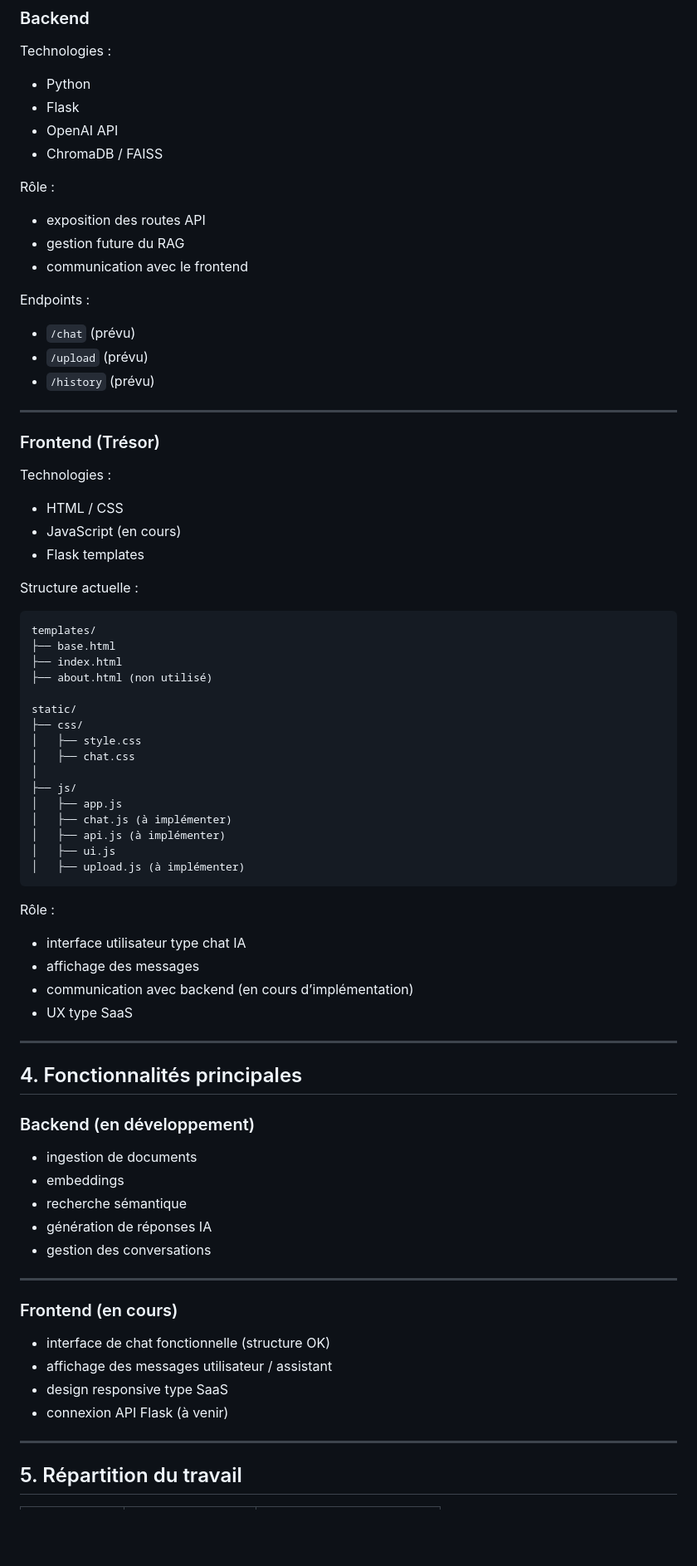
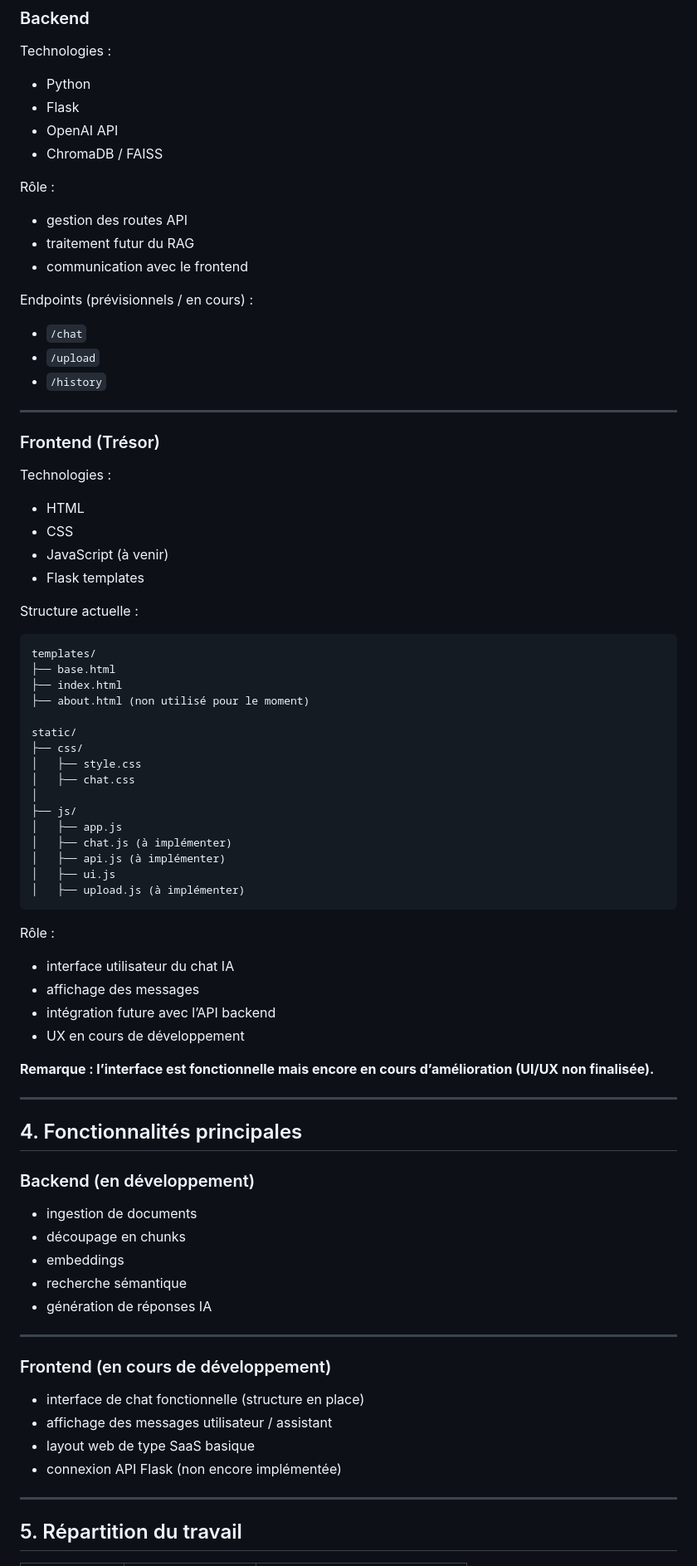
Before and after one commit to Nathandev19/assistant-ia-dirigeants, a Markdown page: README.md, the part around one of its changes. Shown at 83% size. Rendered like a GitHub page; blank space fills up the shorter version.

Commit message:
docs: update README with accurate project status and frontend progress

````diff
--- a/README.md
+++ b/README.md
@@ -33,15 +34,15 @@ Technologies :
 
 Rôle :
 
-* exposition des routes API
-* gestion future du RAG
+* gestion des routes API
+* traitement futur du RAG
 * communication avec le frontend
 
-Endpoints :
+Endpoints (prévisionnels / en cours) :
 
-* `/chat` (prévu)
-* `/upload` (prévu)
-* `/history` (prévu)
+* `/chat`
+* `/upload`
+* `/history`
 
 ---
 
@@ -49,17 +50,18 @@ Endpoints :
 
 Technologies :
 
-* HTML / CSS
-* JavaScript (en cours)
+* HTML
+* CSS
+* JavaScript (à venir)
 * Flask templates
 
 Structure actuelle :
 
-```plaintext
+```plaintext id="frontend_struct"
 templates/
 ├── base.html
 ├── index.html
-├── about.html (non utilisé)
+├── about.html (non utilisé pour le moment)
 
 static/
 ├── css/
@@ -76,10 +78,12 @@ static/
 
 Rôle :
 
-* interface utilisateur type chat IA
+* interface utilisateur du chat IA
 * affichage des messages
-* communication avec backend (en cours d’implémentation)
-* UX type SaaS
+* intégration future avec l’API backend
+* UX en cours de développement
+
+ **Remarque : l’interface est fonctionnelle mais encore en cours d’amélioration (UI/UX non finalisée).**
 
 ---
 
@@ -88,19 +92,19 @@ Rôle :
 ### Backend (en développement)
 
 * ingestion de documents
+* découpage en chunks
 * embeddings
 * recherche sémantique
 * génération de réponses IA
-* gestion des conversations
 
 ---
 
-### Frontend (en cours)
+### Frontend (en cours de développement)
 
-* interface de chat fonctionnelle (structure OK)
+* interface de chat fonctionnelle (structure en place)
 * affichage des messages utilisateur / assistant
-* design responsive type SaaS
-* connexion API Flask (à venir)
+* layout web de type SaaS basique
+* connexion API Flask (non encore implémentée)
 
 ---
 
````
Also changed, not shown: other parts of README.md (+18 -16 lines).
